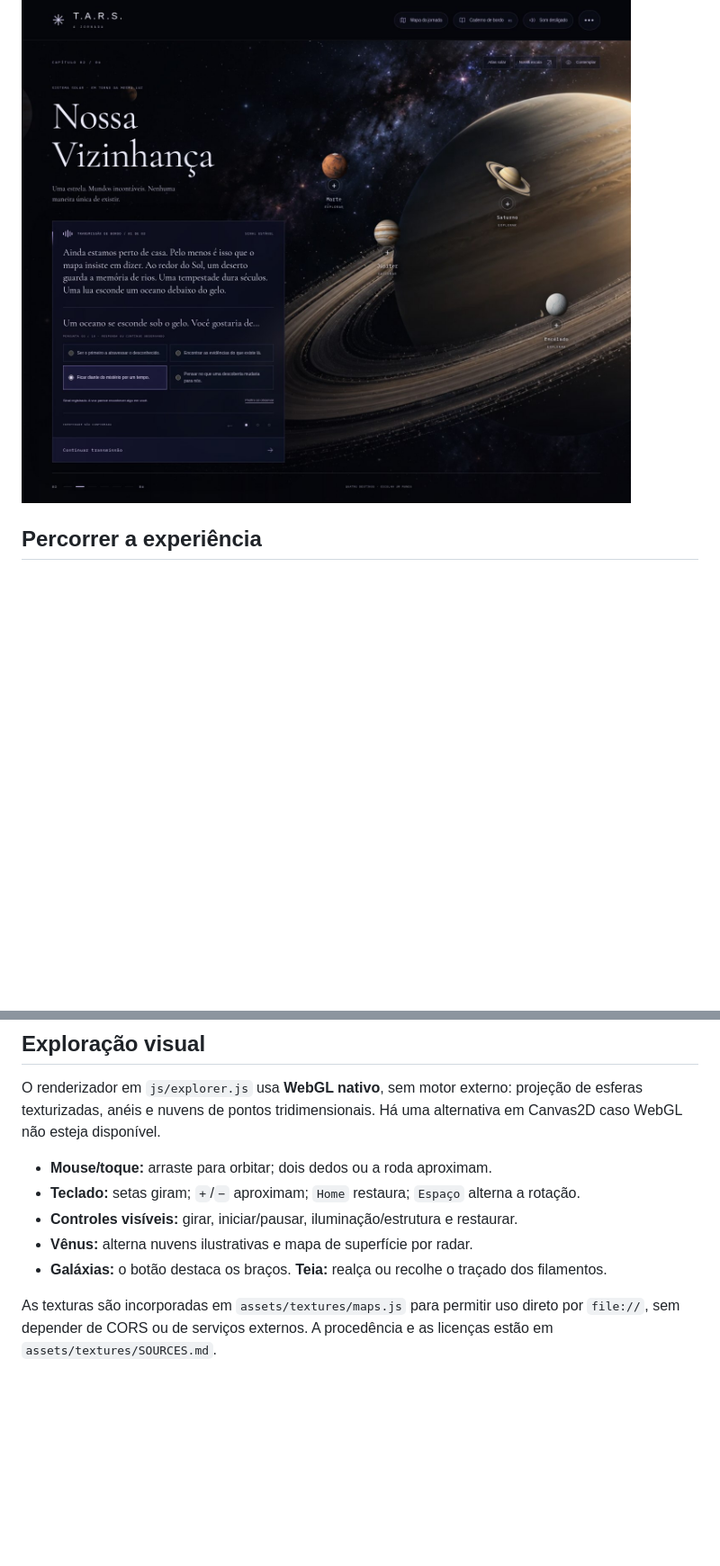
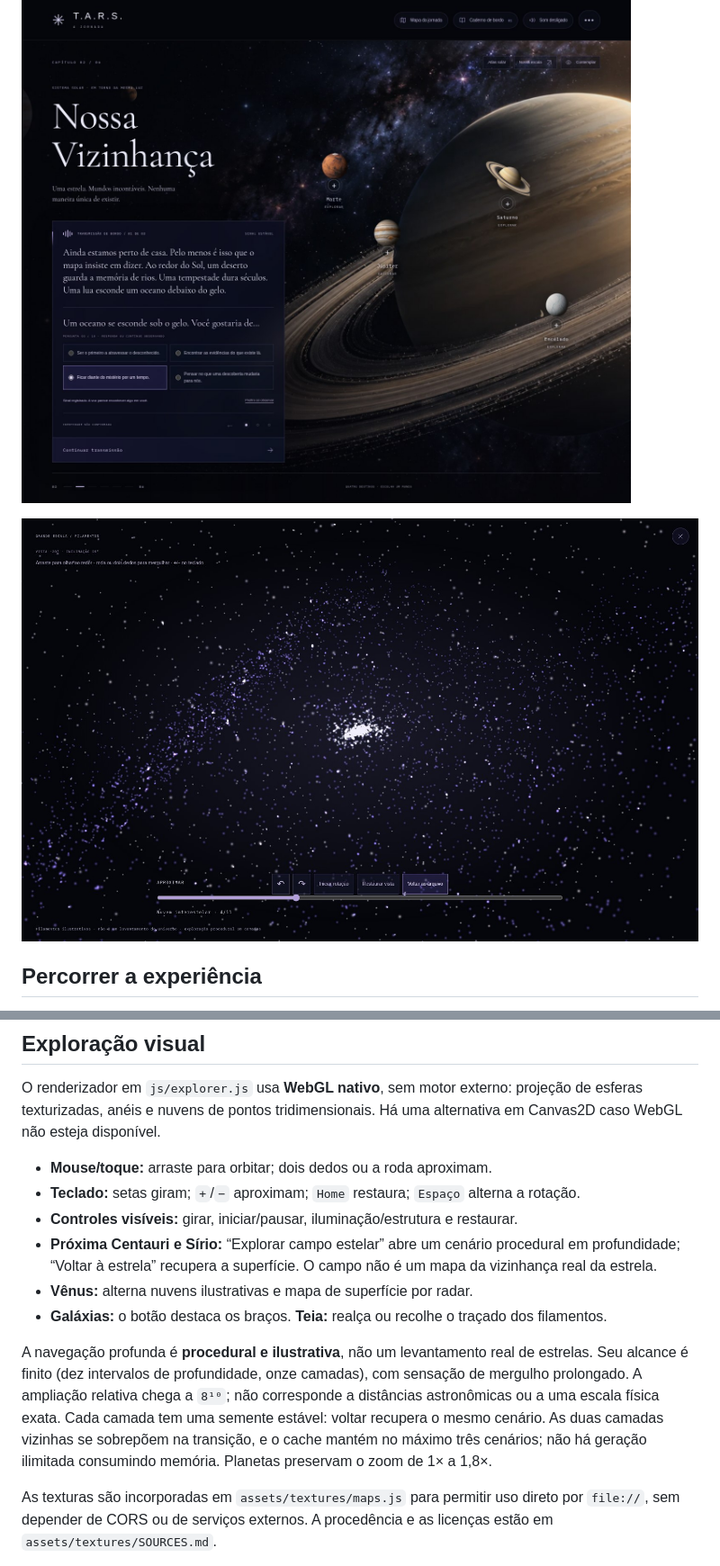
Before and after one commit to oTalDoWaaase/T.A.R.S, a Markdown page: README.md, 2 parts joined by grey strips. Shown: that part at 90% size. Rendered like a GitHub page; pictures changed too: docs/mergulho.jpg (added); blank space fills up the shorter version.

```diff
--- a/README.md
+++ b/README.md
@@ -28,6 +37,8 @@ Abra a porta 8080 no navegador local. Para outra porta, configure `PORT` antes d
 - As transmissões deixam mais pistas sobre a origem do sinal, preservando a revelação final.
 
 ![Transmissão com escolhas e avanço integrado](docs/vizinhanca.jpg)
+
+![Exploração da teia em modo de mergulho](docs/mergulho.jpg)
 
 ## Percorrer a experiência
 
@@ -56,8 +67,11 @@ O renderizador em `js/explorer.js` usa **WebGL nativo**, sem motor externo: proj
 - **Mouse/toque:** arraste para orbitar; dois dedos ou a roda aproximam.
 - **Teclado:** setas giram; `+`/`−` aproximam; `Home` restaura; `Espaço` alterna a rotação.
 - **Controles visíveis:** girar, iniciar/pausar, iluminação/estrutura e restaurar.
+- **Próxima Centauri e Sírio:** “Explorar campo estelar” abre um cenário procedural em profundidade; “Voltar à estrela” recupera a superfície. O campo não é um mapa da vizinhança real da estrela.
 - **Vênus:** alterna nuvens ilustrativas e mapa de superfície por radar.
 - **Galáxias:** o botão destaca os braços. **Teia:** realça ou recolhe o traçado dos filamentos.
+
+A navegação profunda é **procedural e ilustrativa**, não um levantamento real de estrelas. Seu alcance é finito (dez intervalos de profundidade, onze camadas), com sensação de mergulho prolongado. A ampliação relativa chega a `8¹⁰`; não corresponde a distâncias astronômicas ou a uma escala física exata. Cada camada tem uma semente estável: voltar recupera o mesmo cenário. As duas camadas vizinhas se sobrepõem na transição, e o cache mantém no máximo três cenários; não há geração ilimitada consumindo memória. Planetas preservam o zoom de 1× a 1,8×.
 
 As texturas são incorporadas em `assets/textures/maps.js` para permitir uso direto por `file://`, sem depender de CORS ou de serviços externos. A procedência e as licenças estão em `assets/textures/SOURCES.md`.
 
```
Also changed, not shown: other parts of README.md (+15 -1 lines), docs/abertura.jpg, 9 other files.
